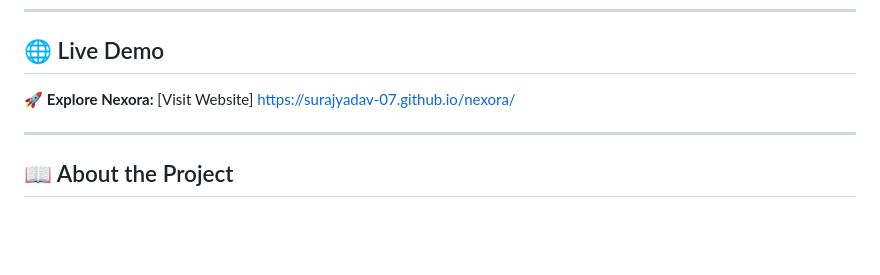
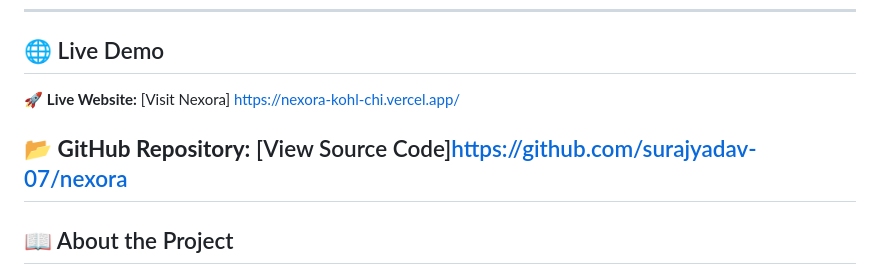
Before and after one commit to surajyadav-07/nexora, a Markdown page: README.md, the part around the change. GitHub-like rendering; blank space fills up the shorter version.

```diff
--- a/README.md
+++ b/README.md
@@ -16,8 +16,9 @@
 
 ## 🌐 Live Demo
 
-🚀 **Explore Nexora:** [Visit Website] https://surajyadav-07.github.io/nexora/
+🚀 **Live Website:** [Visit Nexora] https://nexora-kohl-chi.vercel.app/
 
+📂 **GitHub Repository:** [View Source Code]https://github.com/surajyadav-07/nexora
 ---
 
 ## 📖 About the Project
```
